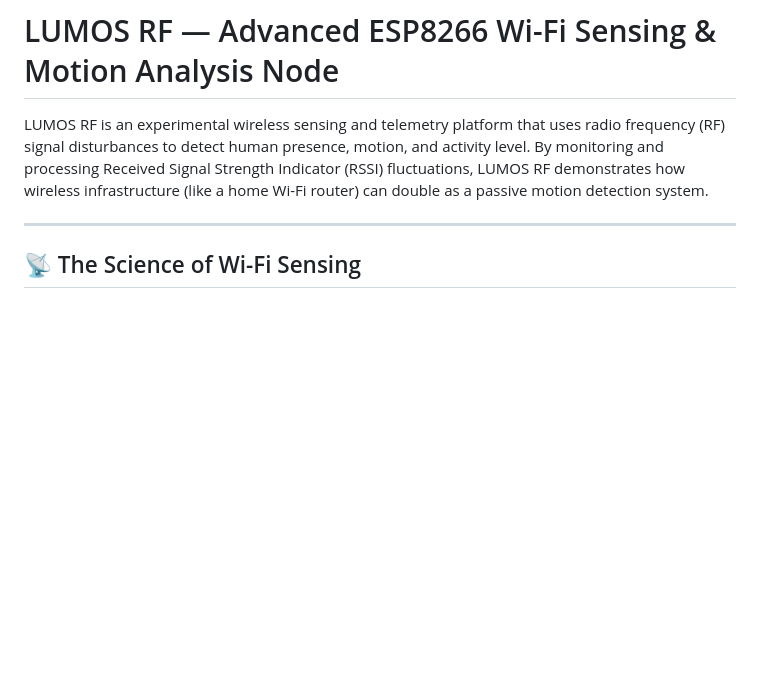
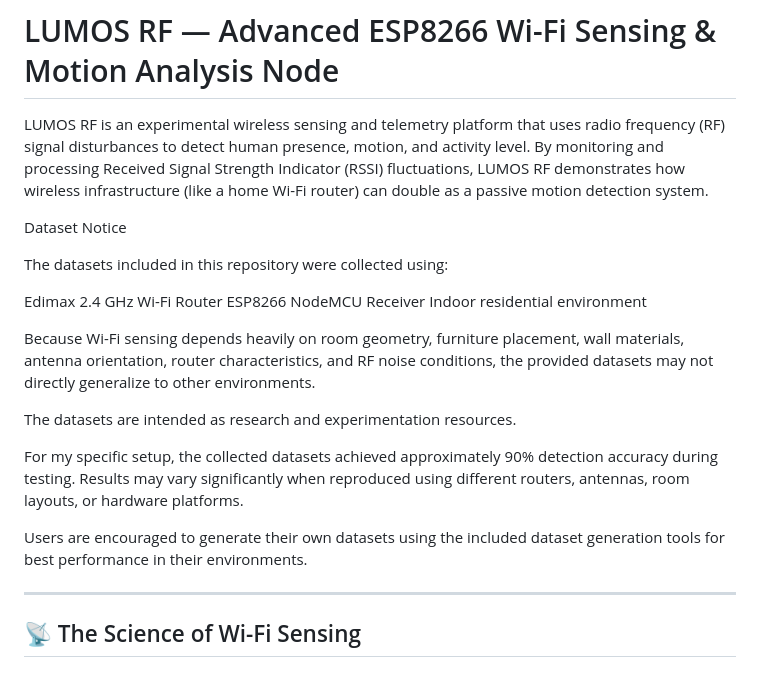
Before and after one commit to KARTIKLABS/LUMOS-RF, a Markdown page: README.md, the part around the change. GitHub-like rendering; blank space fills up the shorter version.

```diff
--- a/README.md
+++ b/README.md
@@ -1,6 +1,22 @@
 # LUMOS RF — Advanced ESP8266 Wi-Fi Sensing & Motion Analysis Node
 
 LUMOS RF is an experimental wireless sensing and telemetry platform that uses radio frequency (RF) signal disturbances to detect human presence, motion, and activity level. By monitoring and processing Received Signal Strength Indicator (RSSI) fluctuations, LUMOS RF demonstrates how wireless infrastructure (like a home Wi-Fi router) can double as a passive motion detection system.
+
+Dataset Notice
+
+The datasets included in this repository were collected using:
+
+Edimax 2.4 GHz Wi-Fi Router
+ESP8266 NodeMCU Receiver
+Indoor residential environment
+
+Because Wi-Fi sensing depends heavily on room geometry, furniture placement, wall materials, antenna orientation, router characteristics, and RF noise conditions, the provided datasets may not directly generalize to other environments.
+
+The datasets are intended as research and experimentation resources.
+
+For my specific setup, the collected datasets achieved approximately 90% detection accuracy during testing. Results may vary significantly when reproduced using different routers, antennas, room layouts, or hardware platforms.
+
+Users are encouraged to generate their own datasets using the included dataset generation tools for best performance in their environments.
 
 ---
 
```
